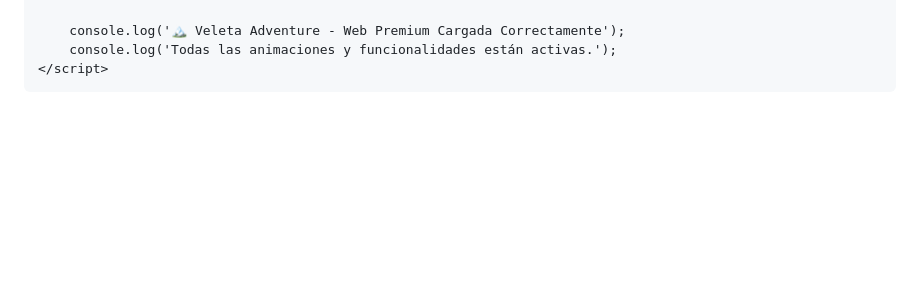
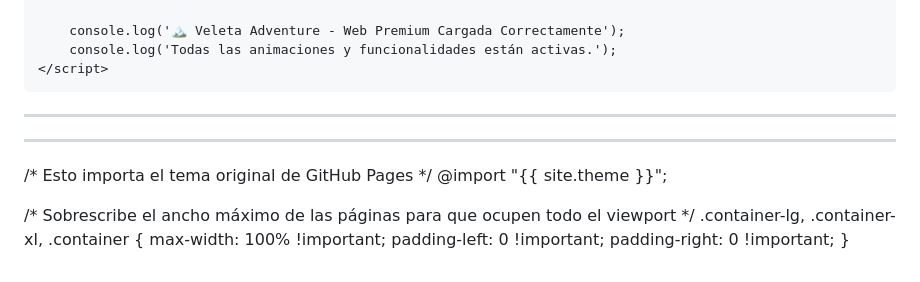
Before and after one commit to soporte-veletadventure/veletadventure.github.io, a Markdown page: README.md, the part around the change. Drawn GitHub-style; blank space fills up the shorter version.

```diff
--- a/README.md
+++ b/README.md
@@ -2612,5 +2612,19 @@
         console.log('🏔️ Veleta Adventure - Web Premium Cargada Correctamente');
         console.log('Todas las animaciones y funcionalidades están activas.');
     </script>
+
+---
+---
+/* Esto importa el tema original de GitHub Pages */
+@import "{{ site.theme }}";
+
+/* Sobrescribe el ancho máximo de las páginas para que ocupen todo el viewport */
+.container-lg, .container-xl, .container {
+    max-width: 100% !important;
+    padding-left: 0 !important;
+    padding-right: 0 !important;
+}
+
+
 </body>
 </html>
```
